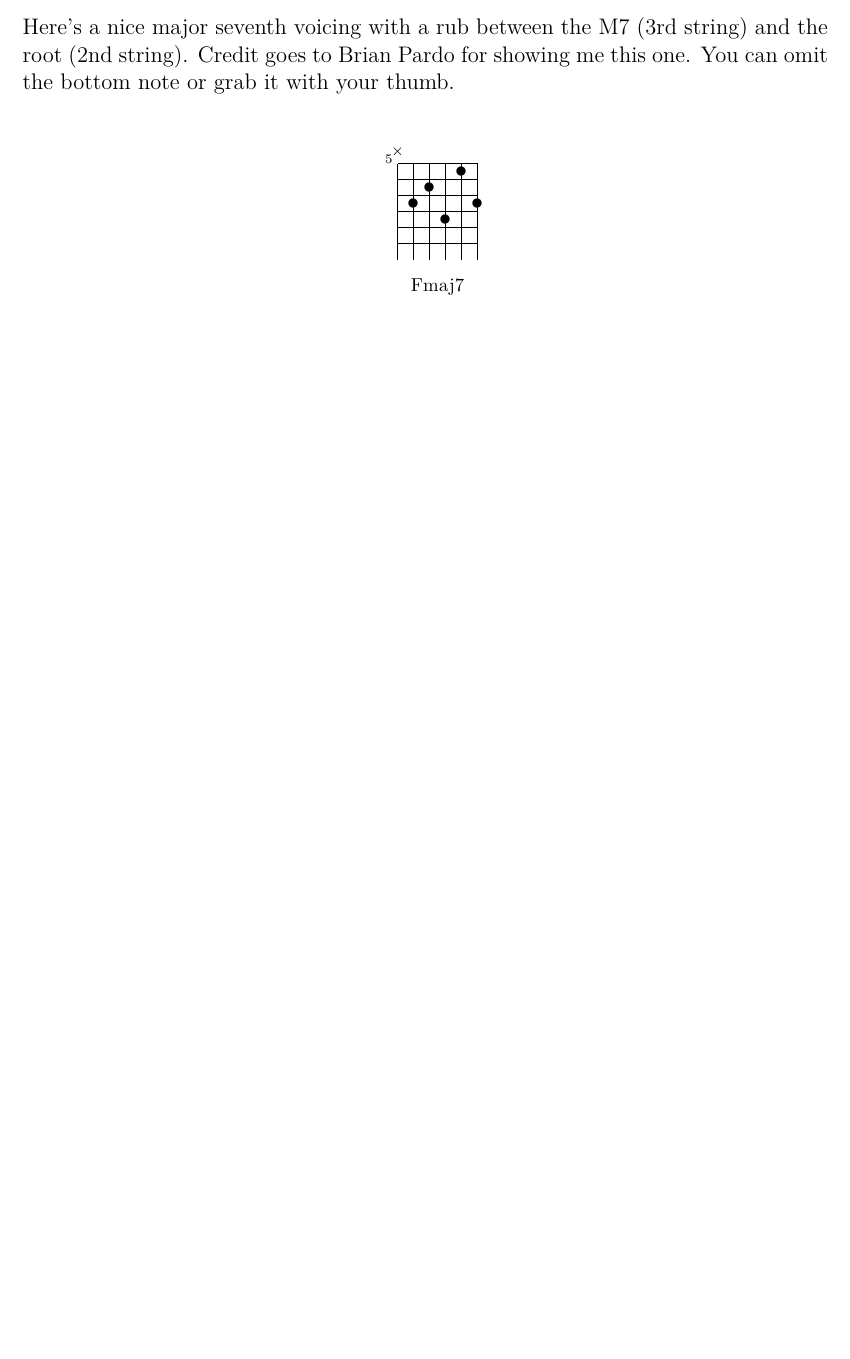
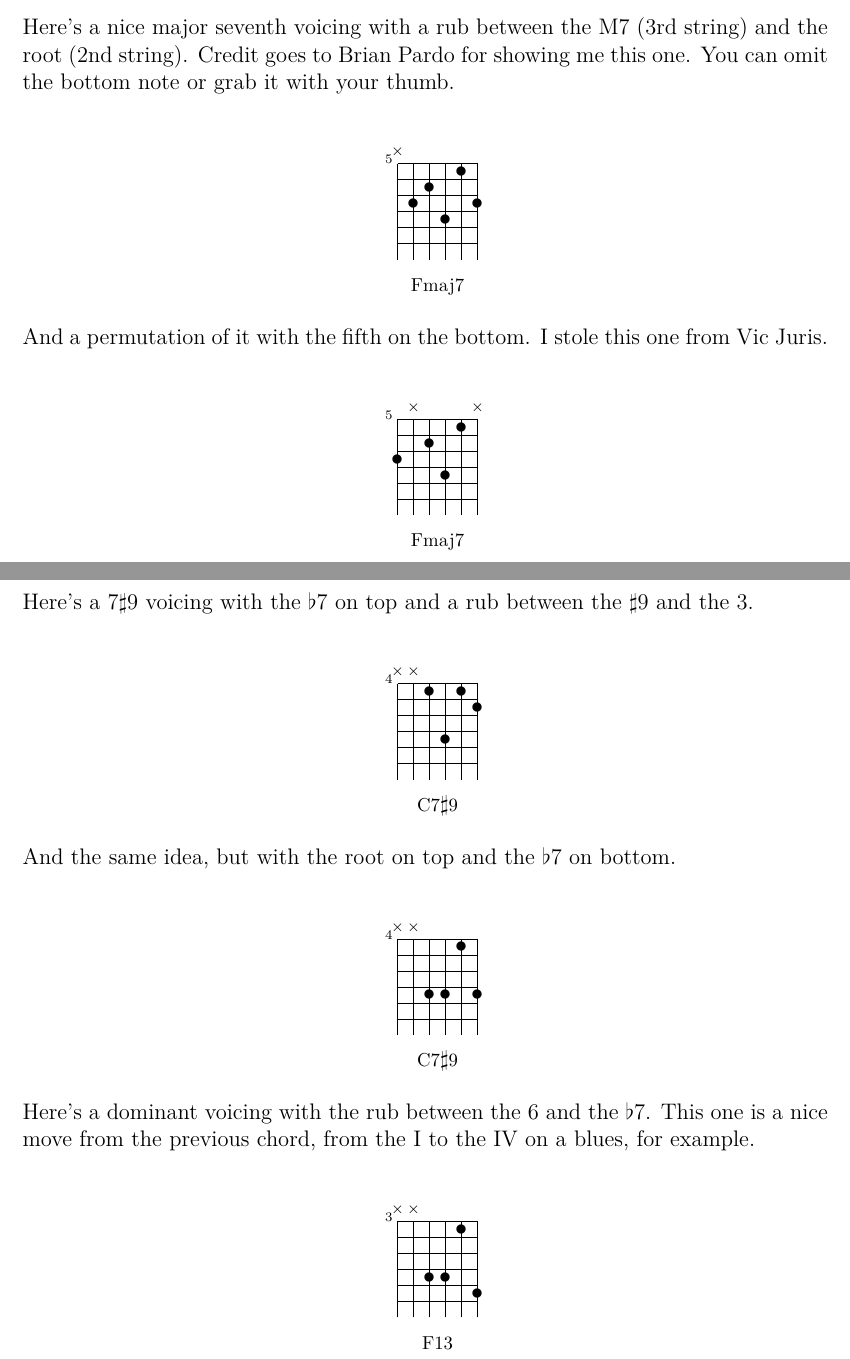
Before and after one commit to beshelto/guitarchords, a LaTeX document (guitarchords.tex, which reads rubs.tex): part of page 16 of 18 before the commit and two parts of pages 17 and 18 of 21 after it, the two joined at a grey line, cut so that both start at the same text, the shorter picture padded with empty space. Compiled offline with LuaLaTeX.

Commit message:
Add several new voicings and update the date.
Signed-off-by: Ben Shelton <ben.shelton@gmail.com>

```diff
--- a/rubs.tex
+++ b/rubs.tex
@@ -26,3 +26,27 @@ Here's a nice major seventh voicing with a rub between the M7 (3rd string) and t
 \chords{
 \abschord{5}{x,8,7,9,6,8}{{Fmaj7}}
 }
+
+And a permutation of it with the fifth on the bottom.  I stole this one from Vic Juris.
+
+\chords{
+\abschord{5}{8,x,7,9,6,x}{{Fmaj7}}
+}
+
+Here's a 7$\sharp$9 voicing with the $\flat$7 on top and a rub between the $\sharp$9 and the 3.
+
+\chords{
+\abschord{4}{x,x,5,8,5,6}{{C7$\sharp$9}}
+}
+
+And the same idea, but with the root on top and the $\flat$7 on bottom.
+
+\chords{
+\abschord{4}{x,x,8,8,5,8}{{C7$\sharp$9}}
+}
+
+Here's a dominant voicing with the rub between the 6 and the $\flat$7.  This one is a nice move from the previous chord, from the I to the IV on a blues, for example.
+
+\chords{
+\abschord{3}{x,x,7,7,4,8}{{F13}}
+}
```
Also changed, not shown: basic_grips.tex (+7 -0 lines), guitarchords.tex (+1 -1 lines), movements.tex (+11 -0 lines), guitarchords.pdf.
